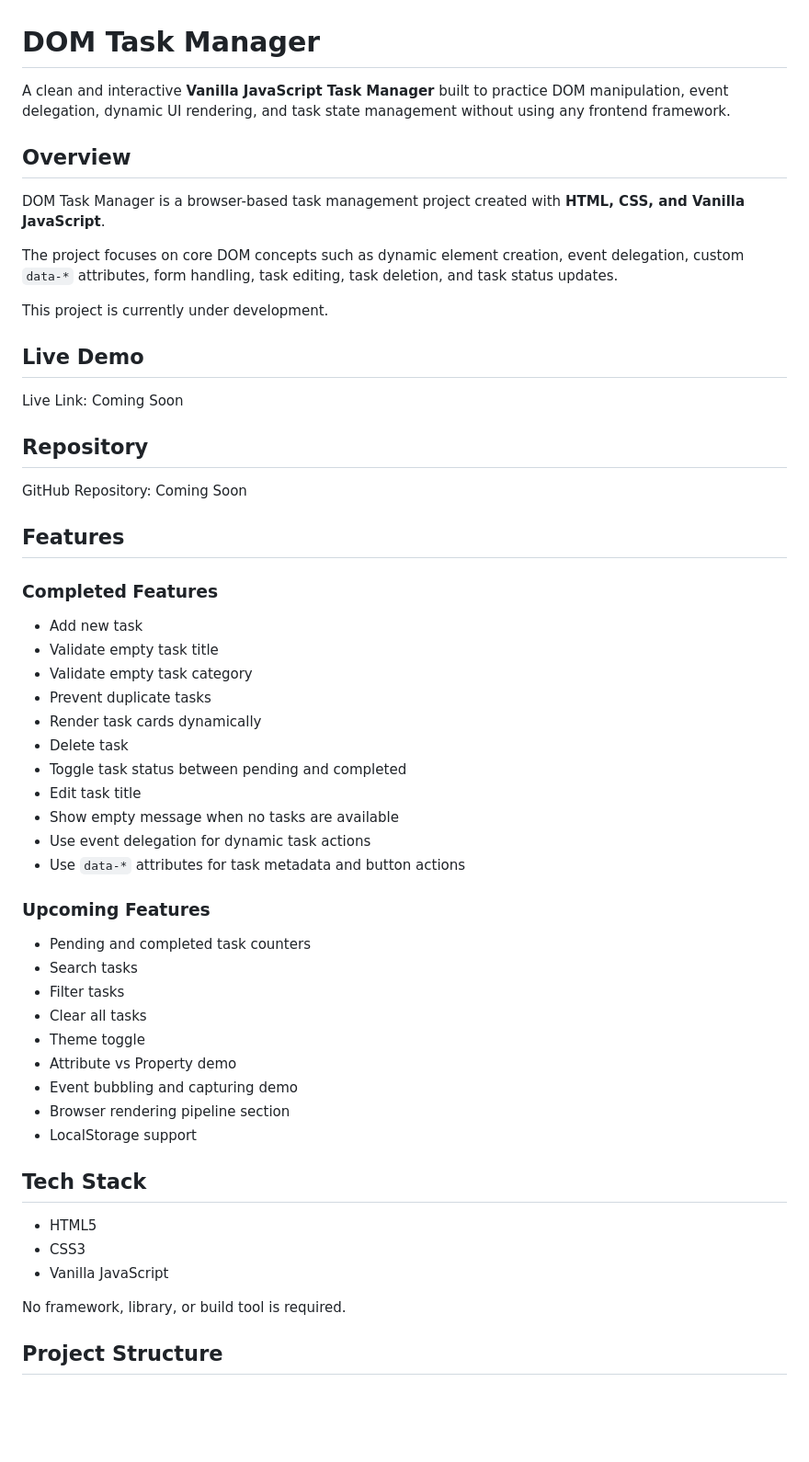
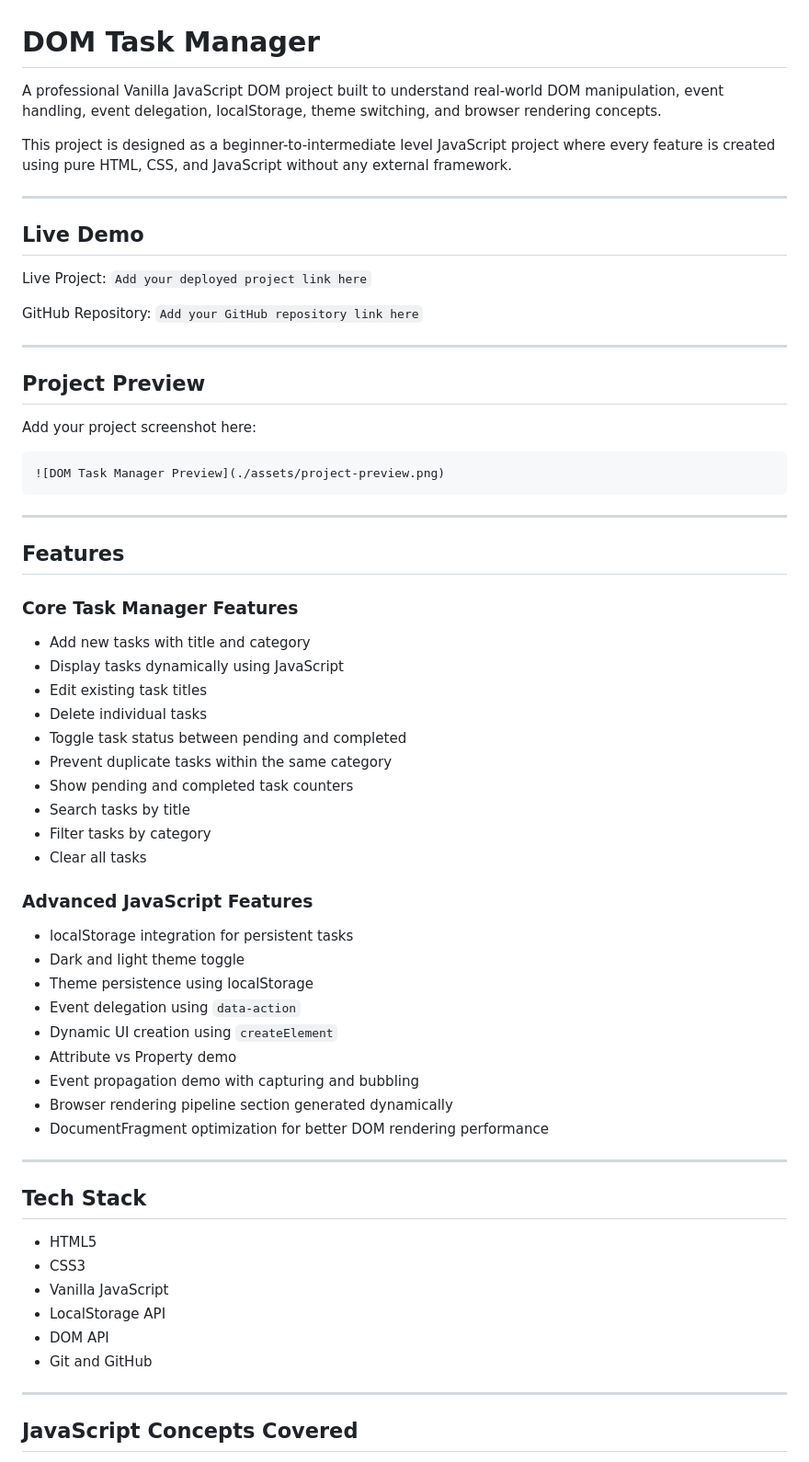
Before and after one commit to Harsh-maisuriya-1910/Dom-Task-Manager, a Markdown page: README.md, the part around one of its changes. Shown at 92% size. Rendered like a GitHub page; blank space fills up the shorter version.

````diff
--- a/README.md
+++ b/README.md
@@ -1,58 +1,68 @@
 # DOM Task Manager
 
-A clean and interactive **Vanilla JavaScript Task Manager** built to practice DOM manipulation, event delegation, dynamic UI rendering, and task state management without using any frontend framework.
+A professional Vanilla JavaScript DOM project built to understand real-world DOM manipulation, event handling, event delegation, localStorage, theme switching, and browser rendering concepts.
 
-## Overview
+This project is designed as a beginner-to-intermediate level JavaScript project where every feature is created using pure HTML, CSS, and JavaScript without any external framework.
 
-DOM Task Manager is a browser-based task management project created with **HTML, CSS, and Vanilla JavaScript**.
-
-The project focuses on core DOM concepts such as dynamic element creation, event delegation, custom `data-*` attributes, form handling, task editing, task deletion, and task status updates.
-
-This project is currently under development.
+---
 
 ## Live Demo
 
-Live Link: Coming Soon
+Live Project: `Add your deployed project link here`
 
-## Repository
+GitHub Repository: `Add your GitHub repository link here`
 
-GitHub Repository: Coming Soon
+---
+
+## Project Preview
+
+Add your project screenshot here:
+
+```md
+![DOM Task Manager Preview](./assets/project-preview.png)
+```
+
+---
 
 ## Features
 
-### Completed Features
+### Core Task Manager Features
 
-* Add new task
-* Validate empty task title
-* Validate empty task category
-* Prevent duplicate tasks
-* Render task cards dynamically
-* Delete task
+* Add new tasks with title and category
+* Display tasks dynamically using JavaScript
+* Edit existing task titles
+* Delete individual tasks
 * Toggle task status between pending and completed
-* Edit task title
-* Show empty message when no tasks are available
-* Use event delegation for dynamic task actions
-* Use `data-*` attributes for task metadata and button actions
+* Prevent duplicate tasks within the same category
+* Show pending and completed task counters
+* Search tasks by title
+* Filter tasks by category
+* Clear all tasks
 
-### Upcoming Features
+### Advanced JavaScript Features
 
-* Pending and completed task counters
-* Search tasks
-* Filter tasks
-* Clear all tasks
-* Theme toggle
+* localStorage integration for persistent tasks
+* Dark and light theme toggle
+* Theme persistence using localStorage
+* Event delegation using `data-action`
+* Dynamic UI creation using `createElement`
 * Attribute vs Property demo
-* Event bubbling and capturing demo
-* Browser rendering pipeline section
-* LocalStorage support
+* Event propagation demo with capturing and bubbling
+* Browser rendering pipeline section generated dynamically
+* DocumentFragment optimization for better DOM rendering performance
+
+---
 
 ## Tech Stack
 
 * HTML5
 * CSS3
 * Vanilla JavaScript
+* LocalStorage API
+* DOM API
+* Git and GitHub
 
-No framework, library, or build tool is required.
+---
 
-## Project Structure
+## JavaScript Concepts Covered
 
````
Also changed, not shown: other parts of README.md (+224 -121 lines).
